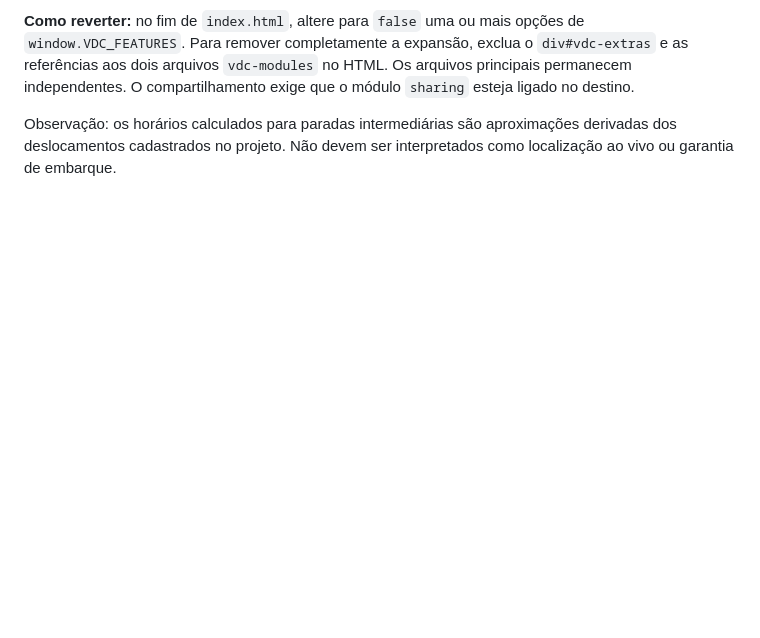
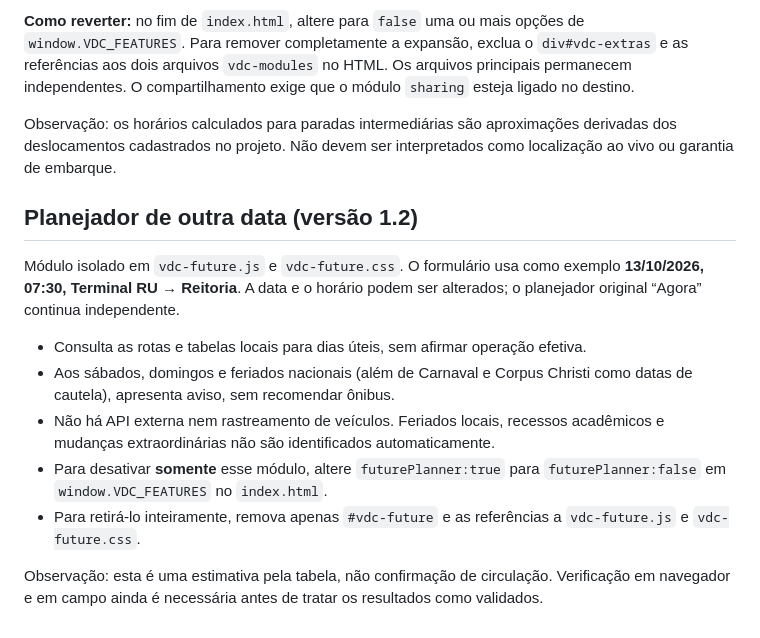
Before and after one commit to uefyerryeni/vai-de-circular, a Markdown page: README.md, the part around the change. Drawn GitHub-style; blank space fills up the shorter version.

Commit message:
Documentar funcionamento e remoção do planejador futuro

```diff
--- a/README.md
+++ b/README.md
@@ -44,3 +44,14 @@ Os módulos ficam isolados em `vdc-modules.js` e `vdc-modules.css`, sem alterar
 **Como reverter:** no fim de `index.html`, altere para `false` uma ou mais opções de `window.VDC_FEATURES`. Para remover completamente a expansão, exclua o `div#vdc-extras` e as referências aos dois arquivos `vdc-modules` no HTML. Os arquivos principais permanecem independentes. O compartilhamento exige que o módulo `sharing` esteja ligado no destino.
 
 Observação: os horários calculados para paradas intermediárias são aproximações derivadas dos deslocamentos cadastrados no projeto. Não devem ser interpretados como localização ao vivo ou garantia de embarque.
+
+## Planejador de outra data (versão 1.2)
+Módulo isolado em `vdc-future.js` e `vdc-future.css`. O formulário usa como exemplo **13/10/2026, 07:30, Terminal RU → Reitoria**. A data e o horário podem ser alterados; o planejador original “Agora” continua independente.
+
+- Consulta as rotas e tabelas locais para dias úteis, sem afirmar operação efetiva.
+- Aos sábados, domingos e feriados nacionais (além de Carnaval e Corpus Christi como datas de cautela), apresenta aviso, sem recomendar ônibus.
+- Não há API externa nem rastreamento de veículos. Feriados locais, recessos acadêmicos e mudanças extraordinárias não são identificados automaticamente.
+- Para desativar **somente** esse módulo, altere `futurePlanner:true` para `futurePlanner:false` em `window.VDC_FEATURES` no `index.html`.
+- Para retirá-lo inteiramente, remova apenas `#vdc-future` e as referências a `vdc-future.js` e `vdc-future.css`.
+
+Observação: esta é uma estimativa pela tabela, não confirmação de circulação. Verificação em navegador e em campo ainda é necessária antes de tratar os resultados como validados.
```
